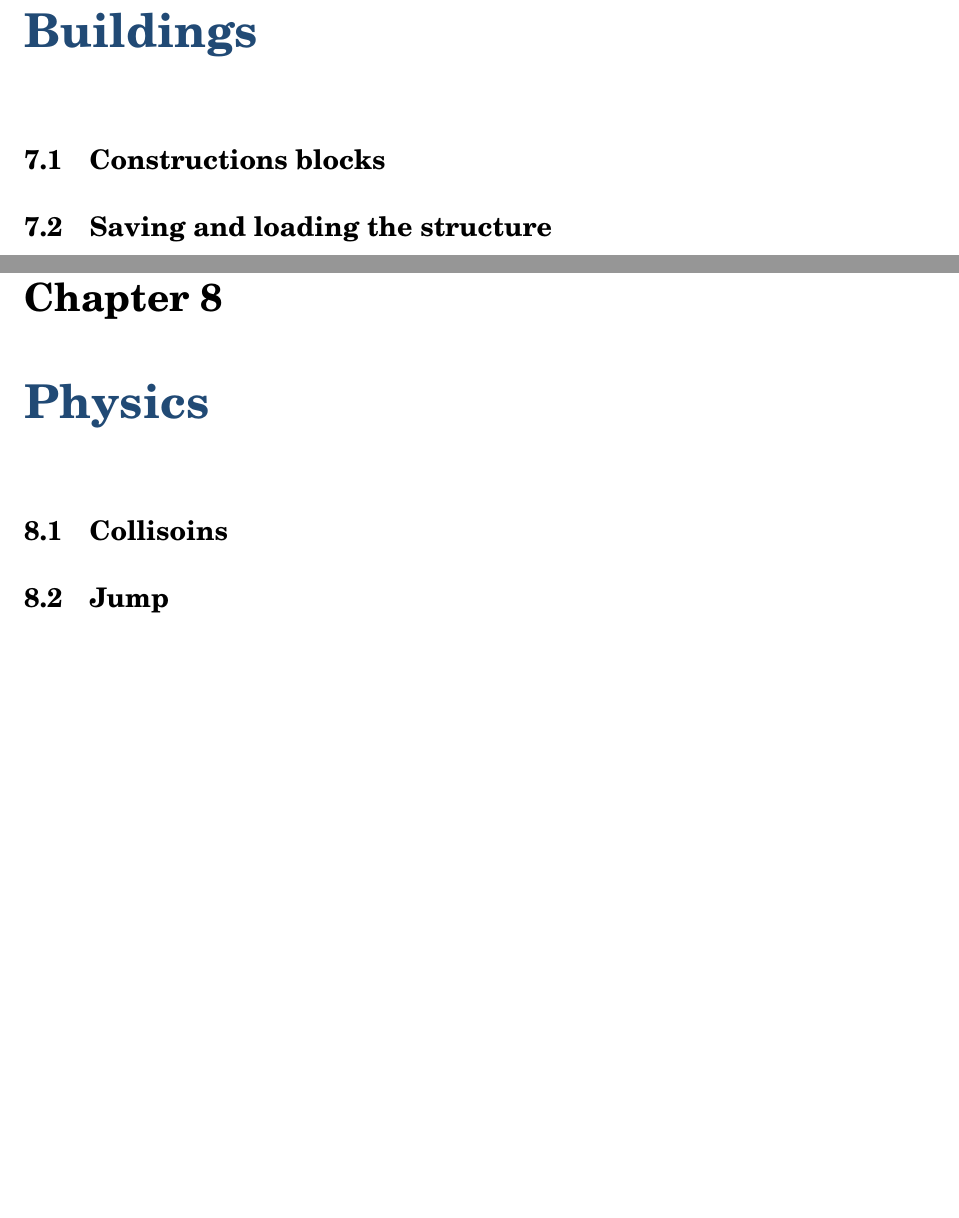
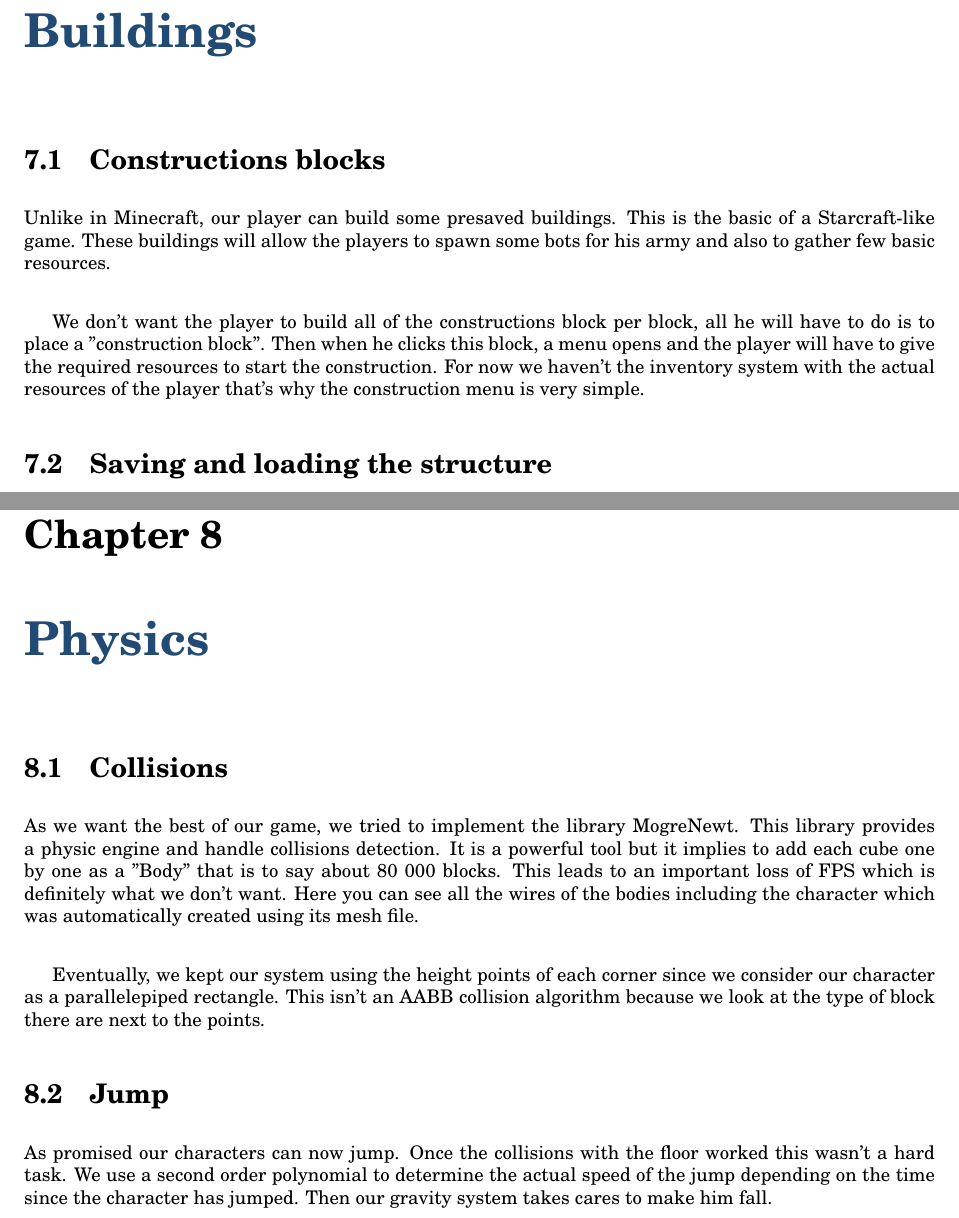
Before and after one commit to KingGreed/SkyLands, a LaTeX document (Doc/Oral Presentation 2/index.tex): two parts of pages 12 and 13 of 16 before the commit and two parts of pages 11 and 12 of 15 after it, joined at a grey line, cut so that both start at the same text, the shorter picture padded with empty space. Compiled offline with pdfLaTeX.

Commit message:
Added text

```diff
--- a/Doc/Oral Presentation 2/index.tex
+++ b/Doc/Oral Presentation 2/index.tex
@@ -190,13 +195,20 @@ The second was that when removing a block, we had to refresh the surrounding blo
 
 		\chapter{\textcolor{blue}{Buildings}}
 			\section{Constructions blocks}
+				Unlike in Minecraft, our player can build some presaved buildings. This is the basic of a Starcraft-like game. These buildings will allow the players to spawn some bots for his army and also to gather few basic resources.\\
+
+We don't want the player to build all of the constructions block per block, all he will have to do is to place a "construction block". Then when he clicks this block, a menu opens and the player will have to give the required resources to start the construction. For now we haven't the inventory system with the actual resources of the player that's why the construction menu is very simple.
 
 			\section{Saving and loading the structure}
 
 		\chapter{\textcolor{blue}{Physics}}
-			\section{Collisoins}
+			\section{Collisions}
+				As we want the best of our game, we tried to implement the library MogreNewt. This library provides a physic engine and handle collisions detection. It is a powerful tool but it implies to add each cube one by one as a "Body" that is to say about 80 000 blocks. This leads to an important loss of FPS which is definitely what we don't want. Here you can see all the wires of the bodies including the character which was automatically created using its mesh file.\\
+
+Eventually, we kept our system using the height points of each corner since we consider our character as a parallelepiped rectangle. This isn't an AABB collision algorithm because we look at the type of block there are next to the points.
 
 			\section{Jump}
+				As promised our characters can now jump. Once the collisions with the floor worked this wasn't a hard task. We use a second order polynomial to determine the actual speed of the jump depending on the time since the character has jumped. Then our gravity system takes cares to make him fall.
 
 		\chapter{\textcolor{blue}{Character}}
 
```
Also changed, not shown: Doc/Oral Presentation 2/images/Titles/Skylands_logo.png (added), Doc/Oral Presentation 2/images/Titles/dedalus.png (added), Doc/Oral Presentation 2/index.pdf, Doc/Oral Presentation 2/index.tex (13 more changed lines), 1 other file.
